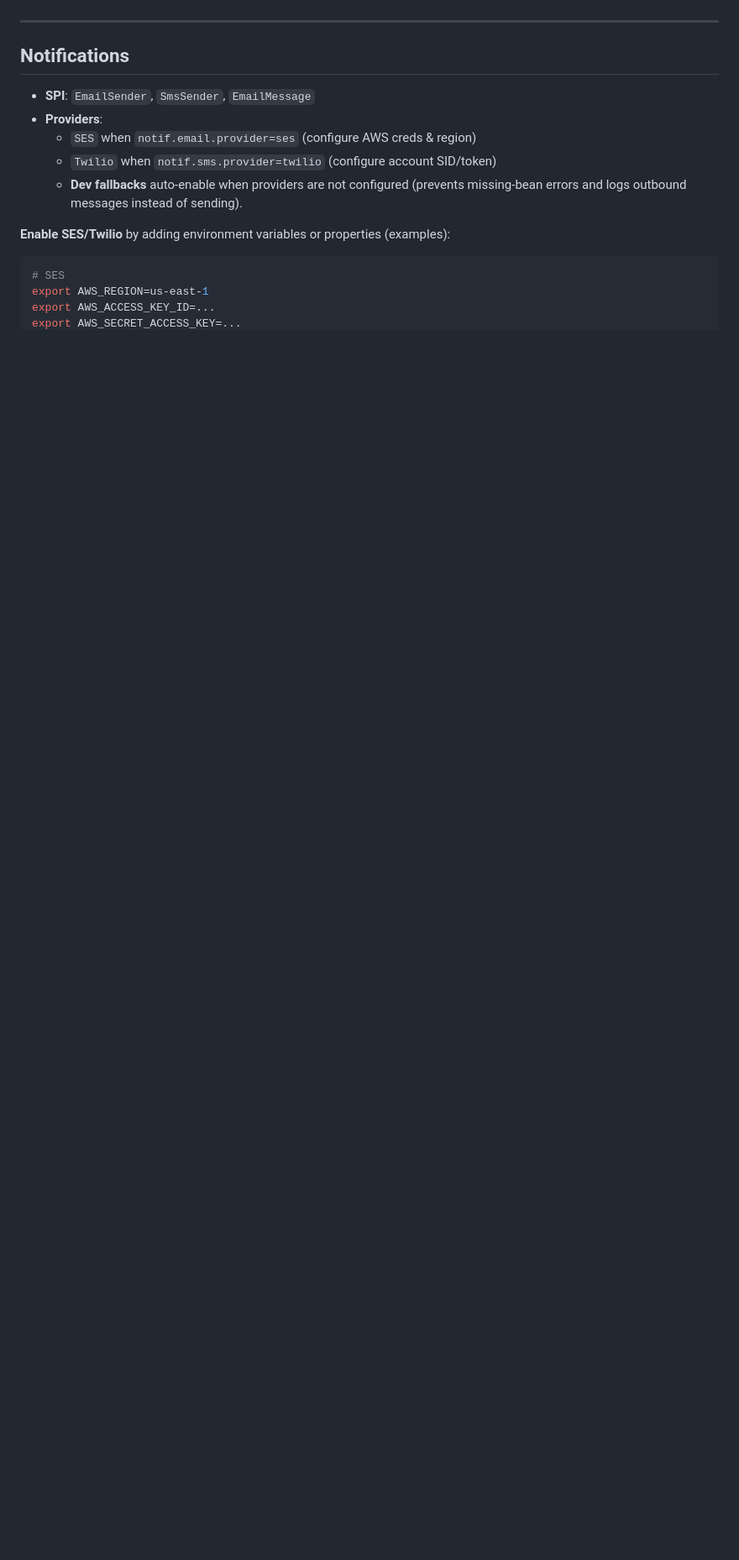
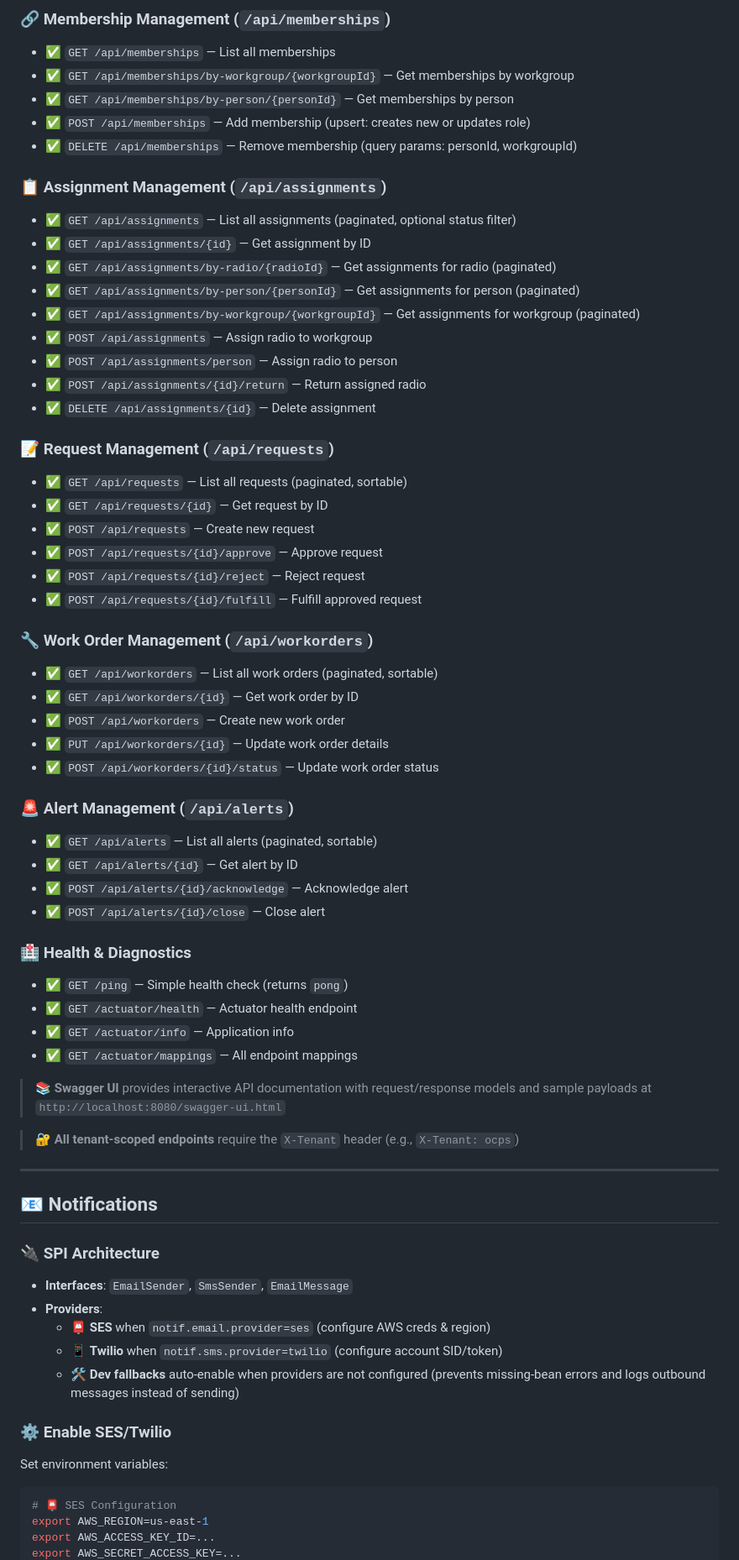
Before and after one commit to craigderington/fleetwave-v2, a Markdown page: README.md, the part around one of its changes. Shown at 84% size. GitHub-like rendering; blank space fills up the shorter version.

````diff
--- a/README.md
+++ b/README.md
@@ -174,18 +206,69 @@ Swagger lists all methods, request/response models, and sample payloads.
+### 🔗 Membership Management (`/api/memberships`)
+- ✅ `GET /api/memberships` — List all memberships
+- ✅ `GET /api/memberships/by-workgroup/{workgroupId}` — Get memberships by workgroup
+- ✅ `GET /api/memberships/by-person/{personId}` — Get memberships by person
+- ✅ `POST /api/memberships` — Add membership (upsert: creates new or updates role)
+- ✅ `DELETE /api/memberships` — Remove membership (query params: personId, workgroupId)
+
+### 📋 Assignment Management (`/api/assignments`)
+- ✅ `GET /api/assignments` — List all assignments (paginated, optional status filter)
+- ✅ `GET /api/assignments/{id}` — Get assignment by ID
+- ✅ `GET /api/assignments/by-radio/{radioId}` — Get assignments for radio (paginated)
+- ✅ `GET /api/assignments/by-person/{personId}` — Get assignments for person (paginated)
+- ✅ `GET /api/assignments/by-workgroup/{workgroupId}` — Get assignments for workgroup (paginated)
+- ✅ `POST /api/assignments` — Assign radio to workgroup
+- ✅ `POST /api/assignments/person` — Assign radio to person
+- ✅ `POST /api/assignments/{id}/return` — Return assigned radio
+- ✅ `DELETE /api/assignments/{id}` — Delete assignment
+
+### 📝 Request Management (`/api/requests`)
+- ✅ `GET /api/requests` — List all requests (paginated, sortable)
+- ✅ `GET /api/requests/{id}` — Get request by ID
+- ✅ `POST /api/requests` — Create new request
+- ✅ `POST /api/requests/{id}/approve` — Approve request
+- ✅ `POST /api/requests/{id}/reject` — Reject request
+- ✅ `POST /api/requests/{id}/fulfill` — Fulfill approved request
+
+### 🔧 Work Order Management (`/api/workorders`)
+- ✅ `GET /api/workorders` — List all work orders (paginated, sortable)
+- ✅ `GET /api/workorders/{id}` — Get work order by ID
+- ✅ `POST /api/workorders` — Create new work order
+- ✅ `PUT /api/workorders/{id}` — Update work order details
+- ✅ `POST /api/workorders/{id}/status` — Update work order status
+
+### 🚨 Alert Management (`/api/alerts`)
+- ✅ `GET /api/alerts` — List all alerts (paginated, sortable)
+- ✅ `GET /api/alerts/{id}` — Get alert by ID
+- ✅ `POST /api/alerts/{id}/acknowledge` — Acknowledge alert
+- ✅ `POST /api/alerts/{id}/close` — Close alert
+
+### 🏥 Health & Diagnostics
+- ✅ `GET /ping` — Simple health check (returns `pong`)
+- ✅ `GET /actuator/health` — Actuator health endpoint
+- ✅ `GET /actuator/info` — Application info
+- ✅ `GET /actuator/mappings` — All endpoint mappings
+
+> 📚 **Swagger UI** provides interactive API documentation with request/response models and sample payloads at `http://localhost:8080/swagger-ui.html`
+
+> 🔐 **All tenant-scoped endpoints** require the `X-Tenant` header (e.g., `X-Tenant: ocps`)
 
 ---
 
-## Notifications
+## 📧 Notifications
 
-- **SPI**: `EmailSender`, `SmsSender`, `EmailMessage`
+### 🔌 SPI Architecture
+- **Interfaces**: `EmailSender`, `SmsSender`, `EmailMessage`
 - **Providers**:
-  - `SES` when `notif.email.provider=ses` (configure AWS creds & region)
-  - `Twilio` when `notif.sms.provider=twilio` (configure account SID/token)
-  - **Dev fallbacks** auto-enable when providers are not configured (prevents missing-bean errors and logs outbound messages instead of sending).
+  - 📮 **SES** when `notif.email.provider=ses` (configure AWS creds & region)
+  - 📱 **Twilio** when `notif.sms.provider=twilio` (configure account SID/token)
+  - 🛠️ **Dev fallbacks** auto-enable when providers are not configured (prevents missing-bean errors and logs outbound messages instead of sending)
 
-**Enable SES/Twilio** by adding environment variables or properties (examples):
+### ⚙️ Enable SES/Twilio
+
+Set environment variables:
 
 ```bash
-# SES
+# 📮 SES Configuration
 export AWS_REGION=us-east-1
 export AWS_ACCESS_KEY_ID=...
 export AWS_SECRET_ACCESS_KEY=...
````
Also changed, not shown: other parts of README.md (+207 -126 lines).
